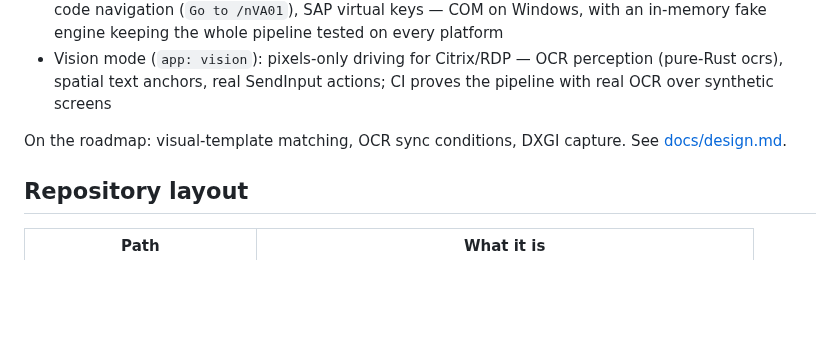
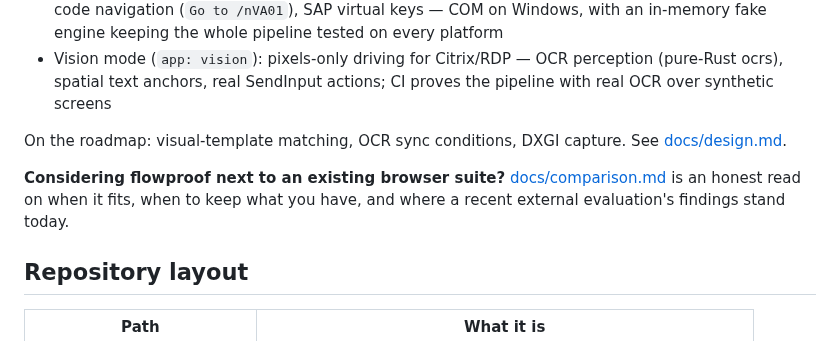
Before and after one commit to automators-com/flowproof, a Markdown page: README.md, the part around the change. Drawn GitHub-style; blank space fills up the shorter version.

```diff
--- a/README.md
+++ b/README.md
@@ -104,6 +104,11 @@ Works today:
 On the roadmap: visual-template matching, OCR sync conditions, DXGI
 capture. See [docs/design.md](docs/design.md).
 
+**Considering flowproof next to an existing browser suite?**
+[docs/comparison.md](docs/comparison.md) is an honest read on when it fits,
+when to keep what you have, and where a recent external evaluation's
+findings stand today.
+
 ## Repository layout
 
 | Path | What it is |
```
Also changed, not shown: docs/comparison.md (added, +67 -0 lines).
